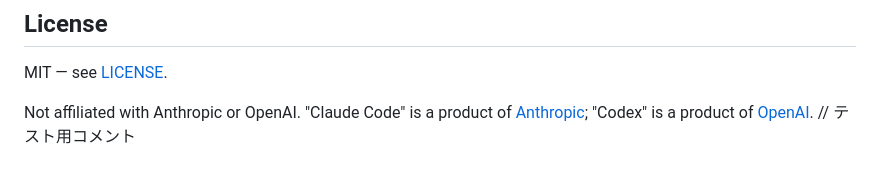
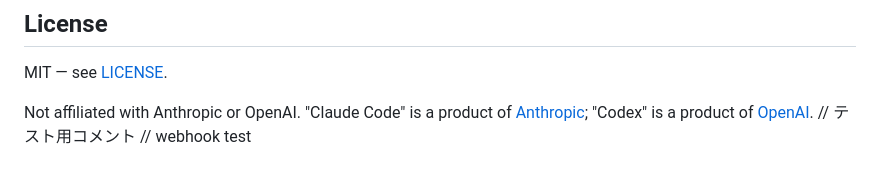
Before and after one commit to yusei531642/vibe-editor, a Markdown page: README.md, the part around the change. Rendered like a GitHub page.

Commit message:
test: webhook delivery test

```diff
--- a/README.md
+++ b/README.md
@@ -221,3 +221,4 @@ MIT — see [LICENSE](LICENSE).
 
 Not affiliated with Anthropic or OpenAI. "Claude Code" is a product of [Anthropic](https://anthropic.com/); "Codex" is a product of [OpenAI](https://openai.com/).
 // テスト用コメント
+// webhook test
```
